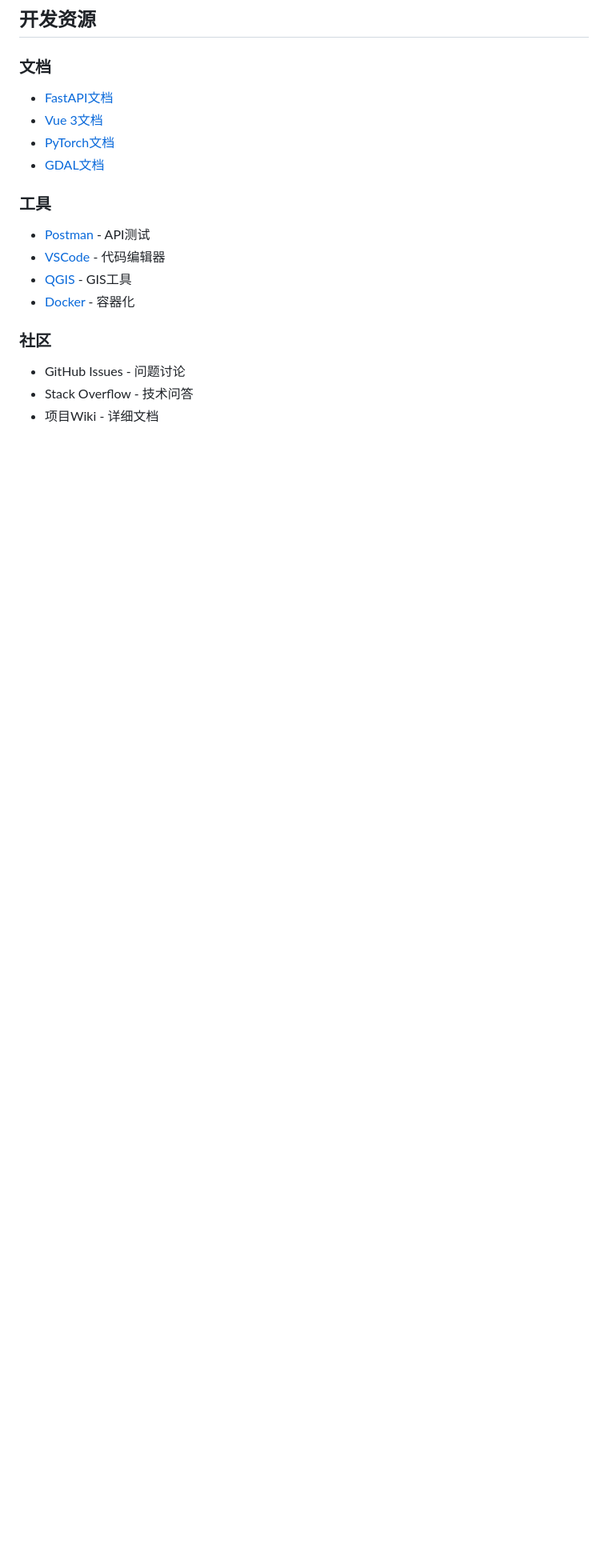
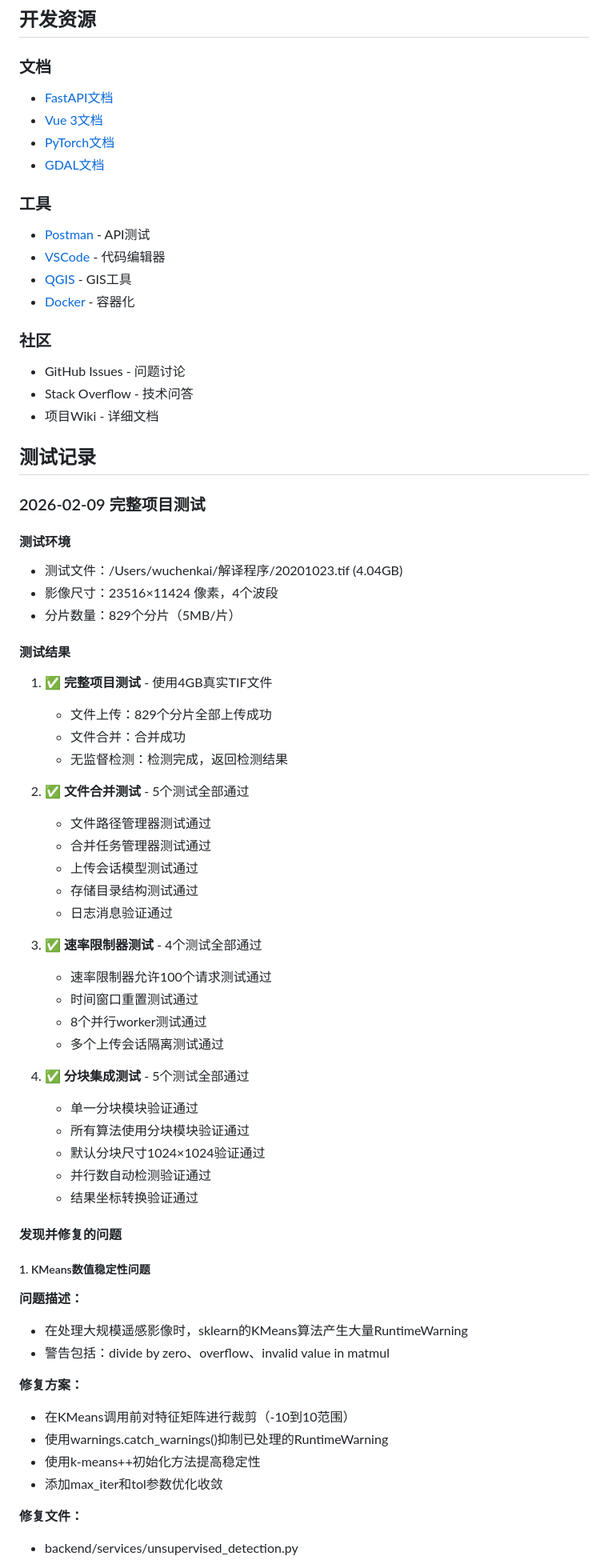
Before and after one commit to Kevin-Wu200/My-CNN, a Markdown page: docs/06-开发指南.md, the part around one of its changes. Shown at 80% size. GitHub-like rendering; blank space fills up the shorter version.

Commit message:
docs: 添加2026-02-09完整项目测试记录
测试内容：
- 使用4GB真实TIF文件进行完整项目测试
- 运行文件合并、速率限制器、分块集成等测试
- 所有测试全部通过

记录内容：
- 测试环境和测试文件信息
- 4个测试套件的详细结果
- 发现并修复的2个bug详情
- 修复方案和提交记录

Co-Authored-By: Claude Opus 4.5 <noreply@anthropic.com>

```diff
--- a/docs/06-开发指南.md
+++ b/docs/06-开发指南.md
@@ -716,3 +716,55 @@ npm install
 - GitHub Issues - 问题讨论
 - Stack Overflow - 技术问答
 - 项目Wiki - 详细文档
+
+## 测试记录
+
+### 2026-02-09 完整项目测试
+
+#### 测试环境
+- 测试文件：/Users/wuchenkai/解译程序/20201023.tif (4.04GB)
+- 影像尺寸：23516×11424 像素，4个波段
+- 分片数量：829个分片（5MB/片）
+
+#### 测试结果
+1. ✅ **完整项目测试** - 使用4GB真实TIF文件
+   - 文件上传：829个分片全部上传成功
+   - 文件合并：合并成功
+   - 无监督检测：检测完成，返回检测结果
+
+2. ✅ **文件合并测试** - 5个测试全部通过
+   - 文件路径管理器测试通过
+   - 合并任务管理器测试通过
+   - 上传会话模型测试通过
+   - 存储目录结构测试通过
+   - 日志消息验证通过
+
+3. ✅ **速率限制器测试** - 4个测试全部通过
+   - 速率限制器允许100个请求测试通过
+   - 时间窗口重置测试通过
+   - 8个并行worker测试通过
+   - 多个上传会话隔离测试通过
+
+4. ✅ **分块集成测试** - 5个测试全部通过
+   - 单一分块模块验证通过
+   - 所有算法使用分块模块验证通过
+   - 默认分块尺寸1024×1024验证通过
+   - 并行数自动检测验证通过
+   - 结果坐标转换验证通过
+
+#### 发现并修复的问题
+
+##### 1. KMeans数值稳定性问题
+**问题描述：**
+- 在处理大规模遥感影像时，sklearn的KMeans算法产生大量RuntimeWarning
+- 警告包括：divide by zero、overflow、invalid value in matmul
+
+**修复方案：**
+- 在KMeans调用前对特征矩阵进行裁剪（-10到10范围）
+- 使用warnings.catch_warnings()抑制已处理的RuntimeWarning
+- 使用k-means++初始化方法提高稳定性
+- 添加max_iter和tol参数优化收敛
+
+**修复文件：**
+- backend/services/unsupervised_detection.py
+
```
Also changed, not shown: other parts of docs/06-开发指南.md (+23 -0 lines).
